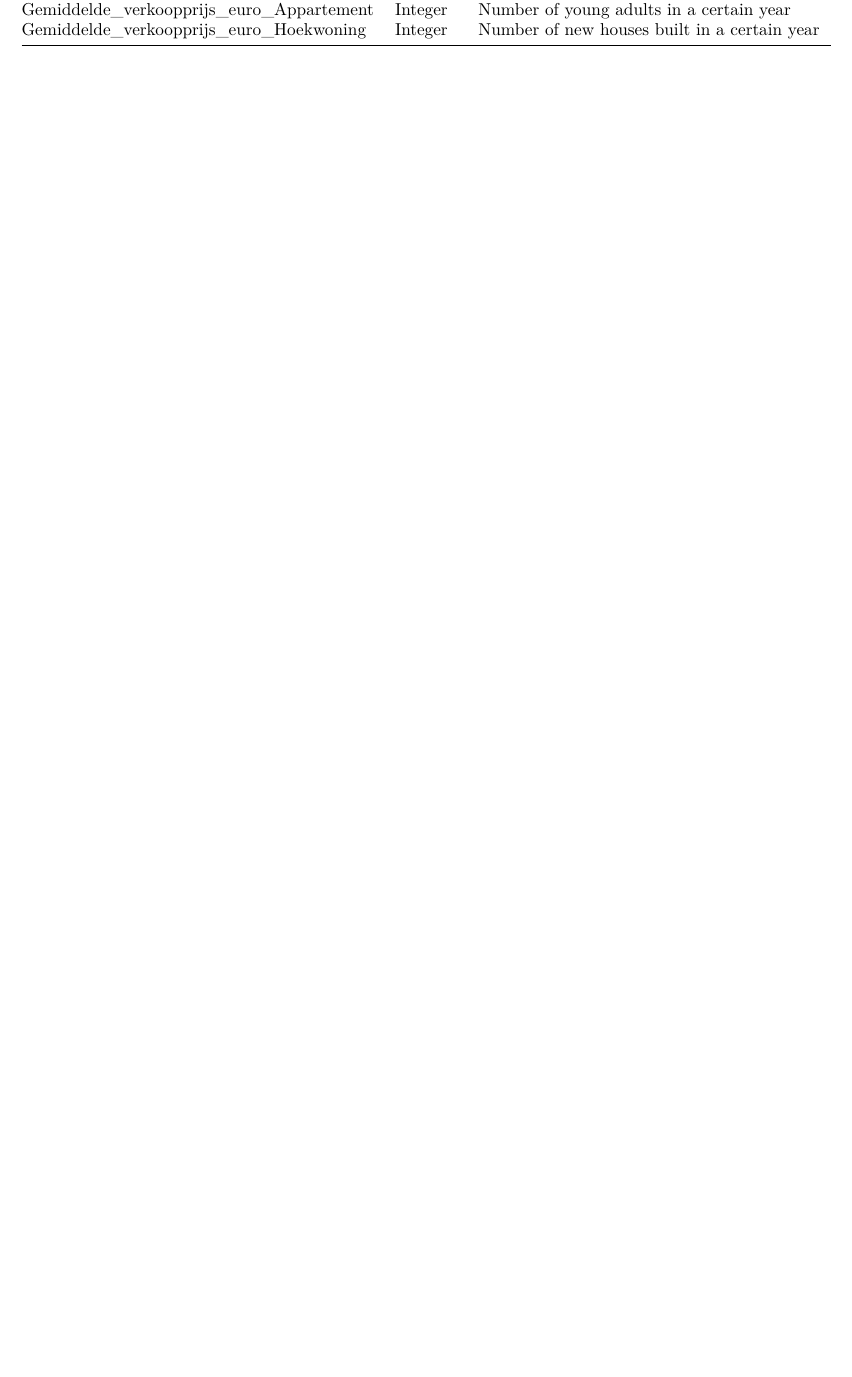
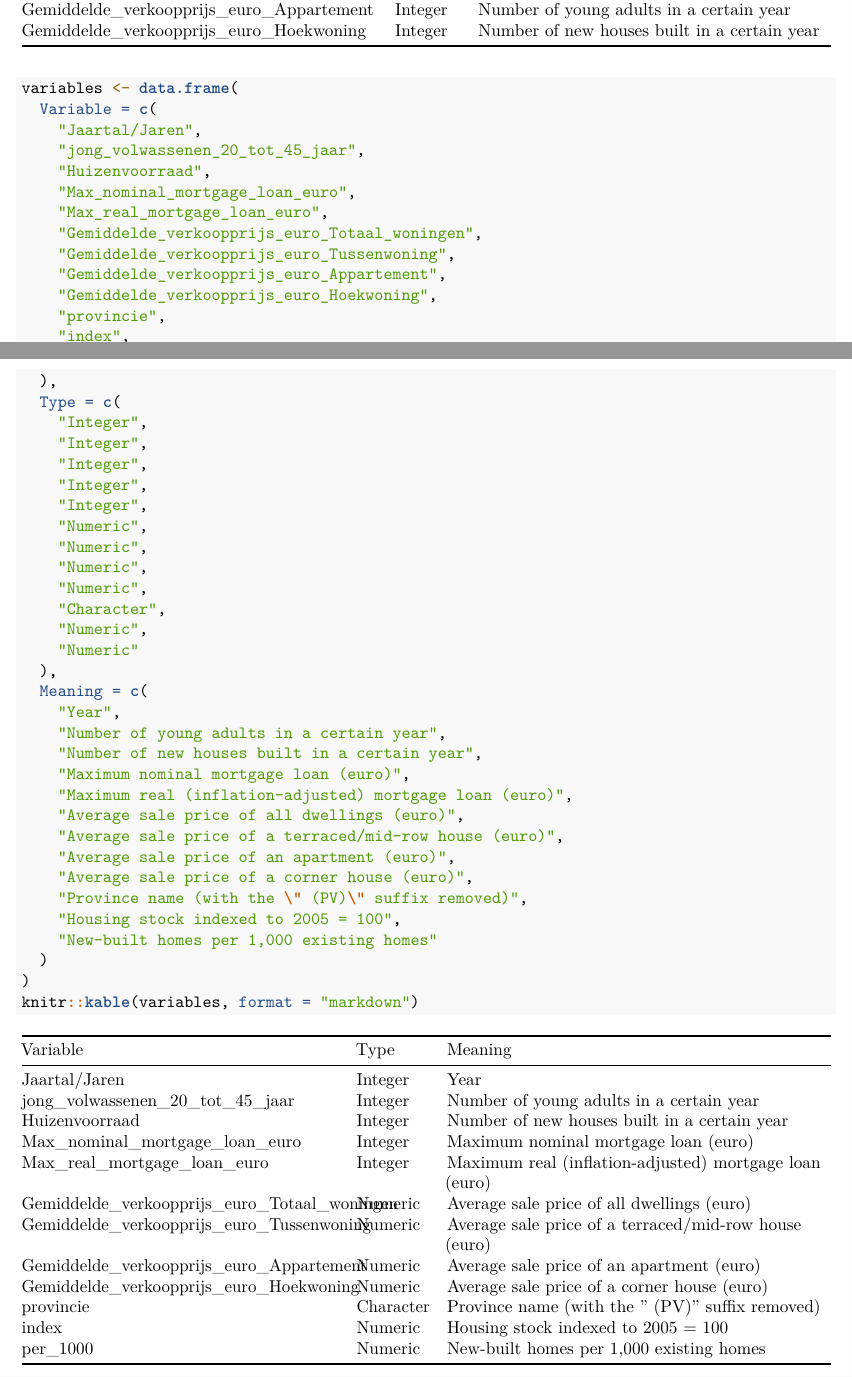
Before and after one commit to TimKnegt/Tutorial-group-1-1, an R Markdown document (Housing_affordability_and_availability.Rmd): part of page 3 of 11 before the commit and two parts of pages 3 and 4 of 12 after it, the two joined at a grey line, cut so that both start at the same text, the shorter picture padded with empty space. Rendered offline with R 4.5, knitr and Pandoc, then LaTeX, with nearby package versions; some code elsewhere in the file could not run offline; column names are cleaned by a stand-in for the janitor package.

Commit message:
Update Housing_affordability_and_availability.Rmd

````diff
--- a/Housing_affordability_and_availability.Rmd
+++ b/Housing_affordability_and_availability.Rmd
@@ -218,6 +218,55 @@ variables <- data.frame(
 )
 knitr::kable(variables, format = "markdown")
 ```
+```{r}
+variables <- data.frame(
+  Variable = c(
+    "Jaartal/Jaren",
+    "jong_volwassenen_20_tot_45_jaar",
+    "Huizenvoorraad",
+    "Max_nominal_mortgage_loan_euro",
+    "Max_real_mortgage_loan_euro",
+    "Gemiddelde_verkoopprijs_euro_Totaal_woningen",
+    "Gemiddelde_verkoopprijs_euro_Tussenwoning",
+    "Gemiddelde_verkoopprijs_euro_Appartement",
+    "Gemiddelde_verkoopprijs_euro_Hoekwoning",
+    "provincie",
+    "index",
+    "per_1000"
+  ),
+  Type = c(
+    "Integer",
+    "Integer",
+    "Integer",
+    "Integer",
+    "Integer",
+    "Numeric",
+    "Numeric",
+    "Numeric",
+    "Numeric",
+    "Character",
+    "Numeric",
+    "Numeric"
+  ),
+  Meaning = c(
+    "Year",
+    "Number of young adults in a certain year",
+    "Number of new houses built in a certain year",
+    "Maximum nominal mortgage loan (euro)",
+    "Maximum real (inflation-adjusted) mortgage loan (euro)",
+    "Average sale price of all dwellings (euro)",
+    "Average sale price of a terraced/mid-row house (euro)",
+    "Average sale price of an apartment (euro)",
+    "Average sale price of a corner house (euro)",
+    "Province name (with the \" (PV)\" suffix removed)",
+    "Housing stock indexed to 2005 = 100",
+    "New-built homes per 1,000 existing homes"
+  )
+)
+knitr::kable(variables, format = "markdown")
+```
+
+
 
 
 # Chapter 4: Housing availability
````
